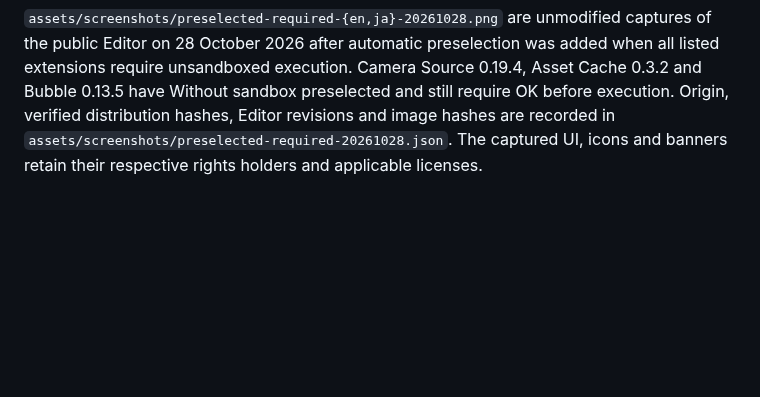
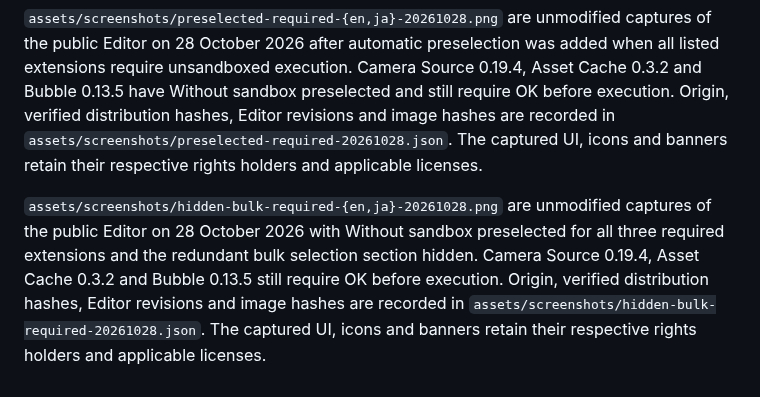
Before and after one commit to kubohiroya/turbowarp-extension-security-dialog, a Markdown page: NOTICE.md, the part around the change. Drawn GitHub-style; blank space fills up the shorter version.

```diff
--- a/NOTICE.md
+++ b/NOTICE.md
@@ -36,3 +36,5 @@ WITH THE SOFTWARE OR THE USE OR OTHER DEALINGS IN THE SOFTWARE.
 `assets/screenshots/required-approval-{en,ja}-20261028.png` are unmodified captures of the public Editor on 28 October 2026 after the required-mode approval update, showing Camera Source 0.19.4, Asset Cache 0.3.2 and Bubble 0.13.5 with Deny and With sandbox disabled. Their origin, verified distribution hashes, Editor revisions and image hashes are recorded in `assets/screenshots/required-approval-20261028.json`. The captured UI, icons and banners retain their respective rights holders and applicable licenses.
 
 `assets/screenshots/preselected-required-{en,ja}-20261028.png` are unmodified captures of the public Editor on 28 October 2026 after automatic preselection was added when all listed extensions require unsandboxed execution. Camera Source 0.19.4, Asset Cache 0.3.2 and Bubble 0.13.5 have Without sandbox preselected and still require OK before execution. Origin, verified distribution hashes, Editor revisions and image hashes are recorded in `assets/screenshots/preselected-required-20261028.json`. The captured UI, icons and banners retain their respective rights holders and applicable licenses.
+
+`assets/screenshots/hidden-bulk-required-{en,ja}-20261028.png` are unmodified captures of the public Editor on 28 October 2026 with Without sandbox preselected for all three required extensions and the redundant bulk selection section hidden. Camera Source 0.19.4, Asset Cache 0.3.2 and Bubble 0.13.5 still require OK before execution. Origin, verified distribution hashes, Editor revisions and image hashes are recorded in `assets/screenshots/hidden-bulk-required-20261028.json`. The captured UI, icons and banners retain their respective rights holders and applicable licenses.
```
Also changed, not shown: README.ja.md (+4 -4 lines), README.md (+4 -4 lines), assets/screenshots/hidden-bulk-required-en-20261028.png (added), assets/screenshots/hidden-bulk-required-ja-20261028.png (added), 1 other file.
